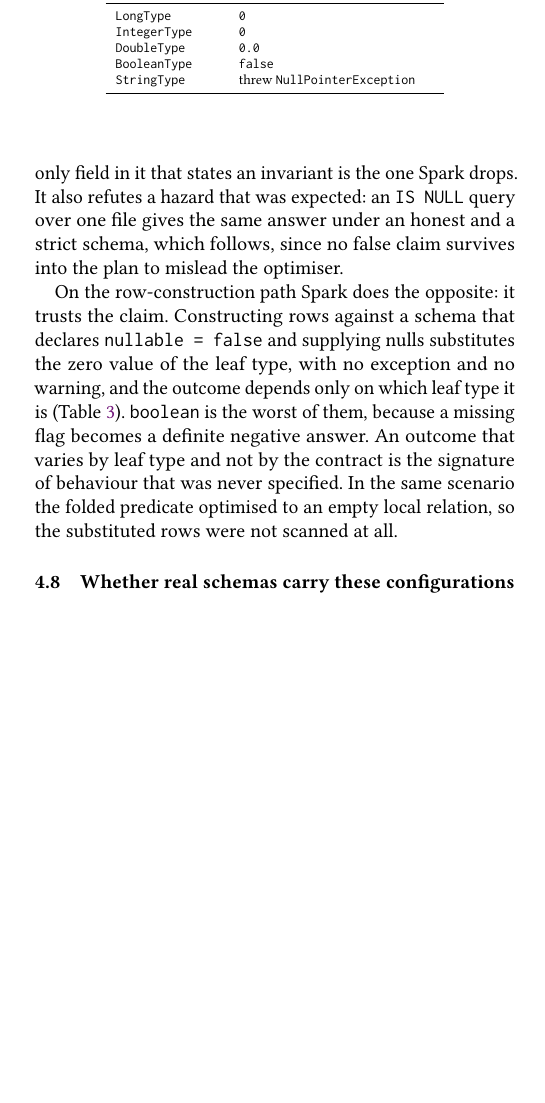
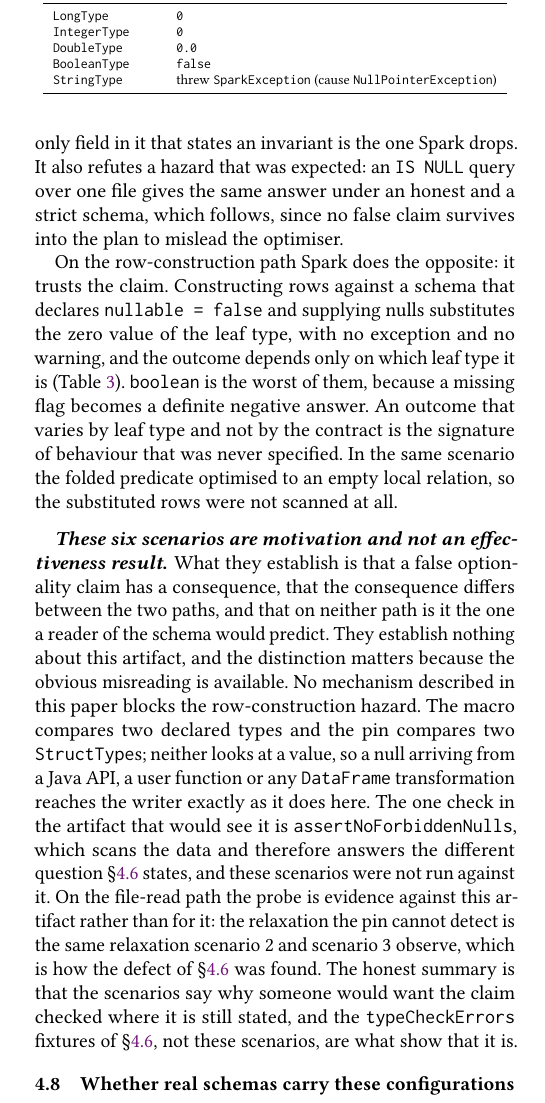
Before and after one commit to vim89/compile-time-data-contracts, a LaTeX paper (paper/main.tex, which reads paper/sections/04-artifact-and-evaluation.tex): part of one column of page 13 of 20, cut so that both start at the same text, the shorter picture padded with empty space. Compiled offline with pdfLaTeX.

Commit message:
docs: report the consequence scenarios as motivation and not prevention

```diff
--- a/paper/sections/04-artifact-and-evaluation.tex
+++ b/paper/sections/04-artifact-and-evaluation.tex
@@ -174,7 +174,7 @@ On the row-construction path Spark does the opposite: it trusts the claim. Const
 
 \begin{table}[t]
   \caption{Result of supplying a null for a field declared \texttt{nullable = false} on the row-construction path, by leaf type.}
-  \Description{Five leaf types and the value observed when a null is supplied against a non-nullable declaration: long yields zero, int yields zero, double yields zero point zero, boolean yields false, and string throws.}
+  \Description{Five leaf types and the value observed when a null is supplied against a non-nullable declaration: long yields zero, int yields zero, double yields zero point zero, boolean yields false, and string throws a SparkException whose root cause is a NullPointerException.}
   \label{tab:leaves}
   \centering
   \scriptsize
@@ -186,10 +186,12 @@ On the row-construction path Spark does the opposite: it trusts the claim. Const
     \texttt{IntegerType} & \texttt{0} \\
     \texttt{DoubleType} & \texttt{0.0} \\
     \texttt{BooleanType} & \texttt{false} \\
-    \texttt{StringType} & threw \texttt{NullPointerException} \\
+    \texttt{StringType} & threw \texttt{SparkException} (cause \texttt{NullPointerException}) \\
     \bottomrule
   \end{tabular}
 \end{table}
+
+\paragraph{These six scenarios are motivation and not an effectiveness result.} What they establish is that a false optionality claim has a consequence, that the consequence differs between the two paths, and that on neither path is it the one a reader of the schema would predict. They establish nothing about this artifact, and the distinction matters because the obvious misreading is available. No mechanism described in this paper blocks the row-construction hazard. The macro compares two declared types and the pin compares two \texttt{StructType}s; neither looks at a value, so a null arriving from a Java API, a user function or any \texttt{DataFrame} transformation reaches the writer exactly as it does here. The one check in the artifact that would see it is \texttt{assertNoForbiddenNulls}, which scans the data and therefore answers the different question \S\ref{sec:values} states, and these scenarios were not run against it. On the file-read path the probe is evidence against this artifact rather than for it: the relaxation the pin cannot detect is the same relaxation scenario~2 and scenario~3 observe, which is how the defect of \S\ref{sec:weakness} was found. The honest summary is that the scenarios say why someone would want the claim checked where it is still stated, and the \texttt{typeCheckErrors} fixtures of \S\ref{sec:staging}, not these scenarios, are what show that it is.
 
 \subsection{Whether real schemas carry these configurations}
 
```
